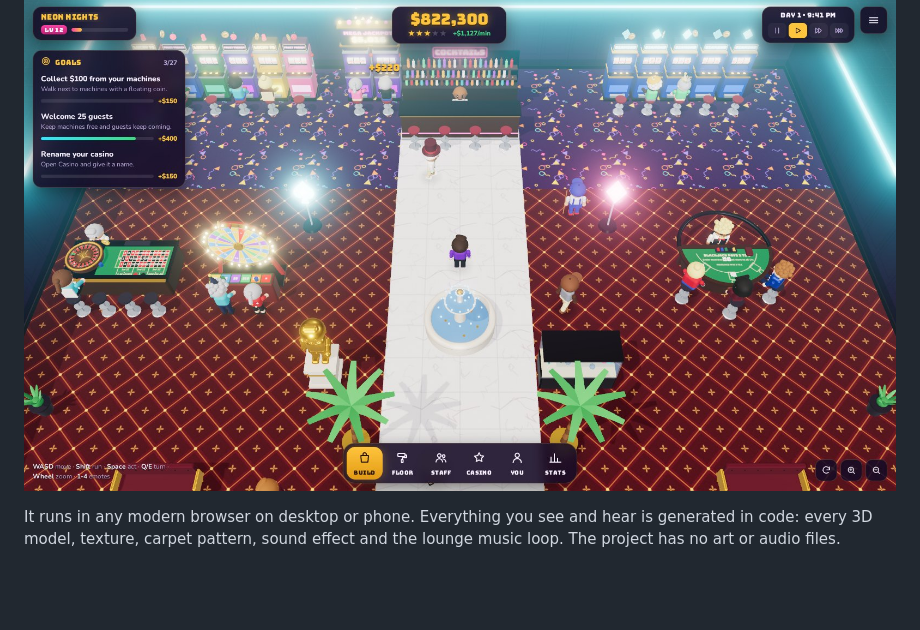
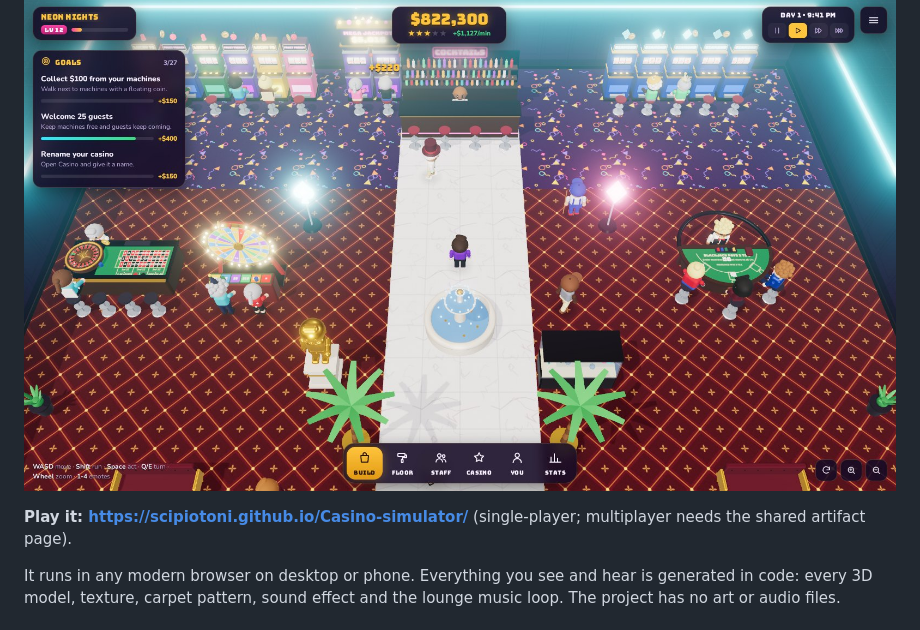
Before and after one commit to Scipiotoni/Casino-simulator, a Markdown page: README.md, the part around the change. Drawn GitHub-style; blank space fills up the shorter version.

Commit message:
Link the live GitHub Pages site in the README
Co-Authored-By: Claude Sonnet 5.5 <noreply@anthropic.com>
Claude-Session: https://claude.ai/code/session_01MGzscb22HqfSiuybqR3fih

```diff
--- a/README.md
+++ b/README.md
@@ -3,6 +3,8 @@
 A 3D casino tycoon you play from a top-down (or third-person) camera that follows your manager. Buy slot machines, tables and decorations, drop them wherever you like, keep your guests happy and grow a tiny slot parlor into a tower on the Strip. Then walk out the front door and gamble at the rival casino next door, or at your friends' casinos further down the street.
 
 ![Gameplay: a busy casino floor with slot rows, roulette, blackjack, a bar, a fountain and a golden statue](docs/screenshot-casino.jpg)
+
+**Play it: https://scipiotoni.github.io/Casino-simulator/** (single-player; multiplayer needs the shared artifact page).
 
 It runs in any modern browser on desktop or phone. Everything you see and hear is generated in code: every 3D model, texture, carpet pattern, sound effect and the lounge music loop. The project has no art or audio files.
 
```
